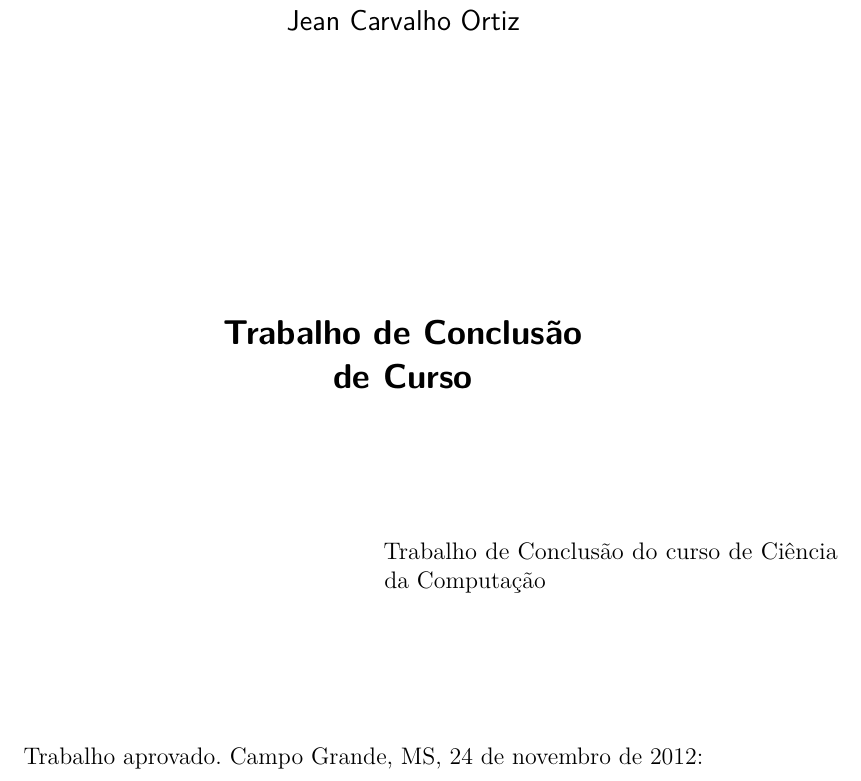
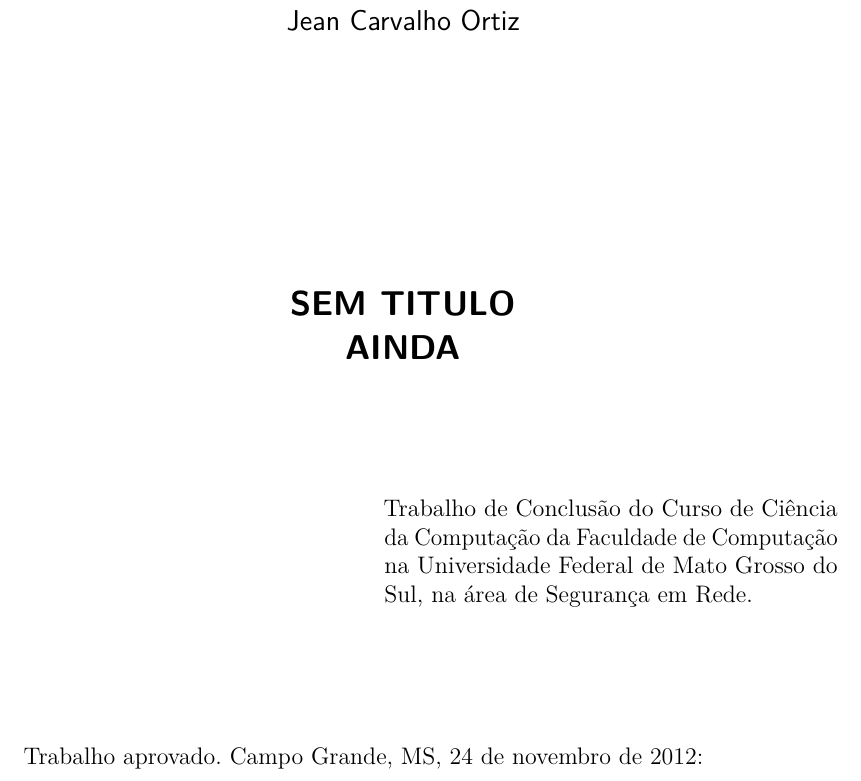
Before and after one commit to Growx/TCC, a LaTeX thesis (TCC V1.0.tex): part of page 5 of 41, cut so that both start at the same text. Compiled offline with pdfLaTeX.

Commit message:
txs auto checkin

```diff
--- a/TCC V1.0.tex
+++ b/TCC V1.0.tex
@@ -95,7 +95,7 @@
 % ---
 % Informações de dados para CAPA e FOLHA DE ROSTO
 % ---
-\titulo{Trabalho de Conclusão\\ de Curso}
+\titulo{SEM TITULO\\ AINDA}
 \autor{Jean Carvalho Ortiz}
 \local{Campo Grande, MS}
 \data{21 de novembro de 2018}
@@ -109,7 +109,7 @@
 \tipotrabalho{Conclusão de Curso}
 % O preambulo deve conter o tipo do trabalho, o objetivo,
 % o nome da instituição e a área de concentração
-\preambulo{Trabalho de Conclusão do curso de Ciência da Computação}
+\preambulo{Trabalho de Conclusão do Curso de Ciência da Computação da Faculdade de Computação na Universidade Federal de Mato Grosso do Sul, na área de Segurança em Rede.}
 % ---
 
 
@@ -117,7 +117,7 @@
 % Configurações de aparência do PDF final
 
 % alterando o aspecto da cor azul
-\definecolor{blue}{RGB}{41,5,195}
+%\definecolor{blue}{RGB}{41,5,195}
 
 % informações do PDF
 \makeatletter
```
